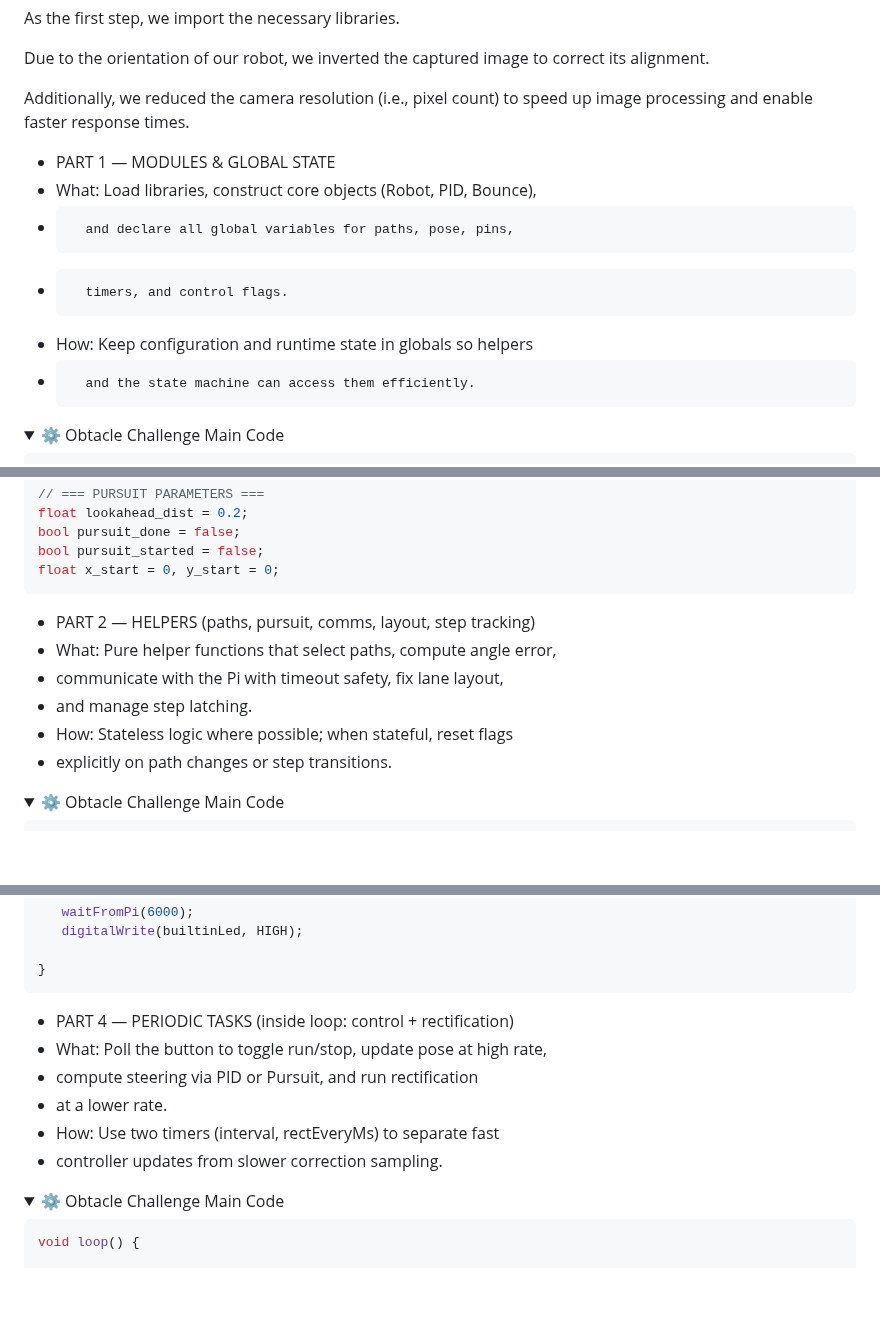
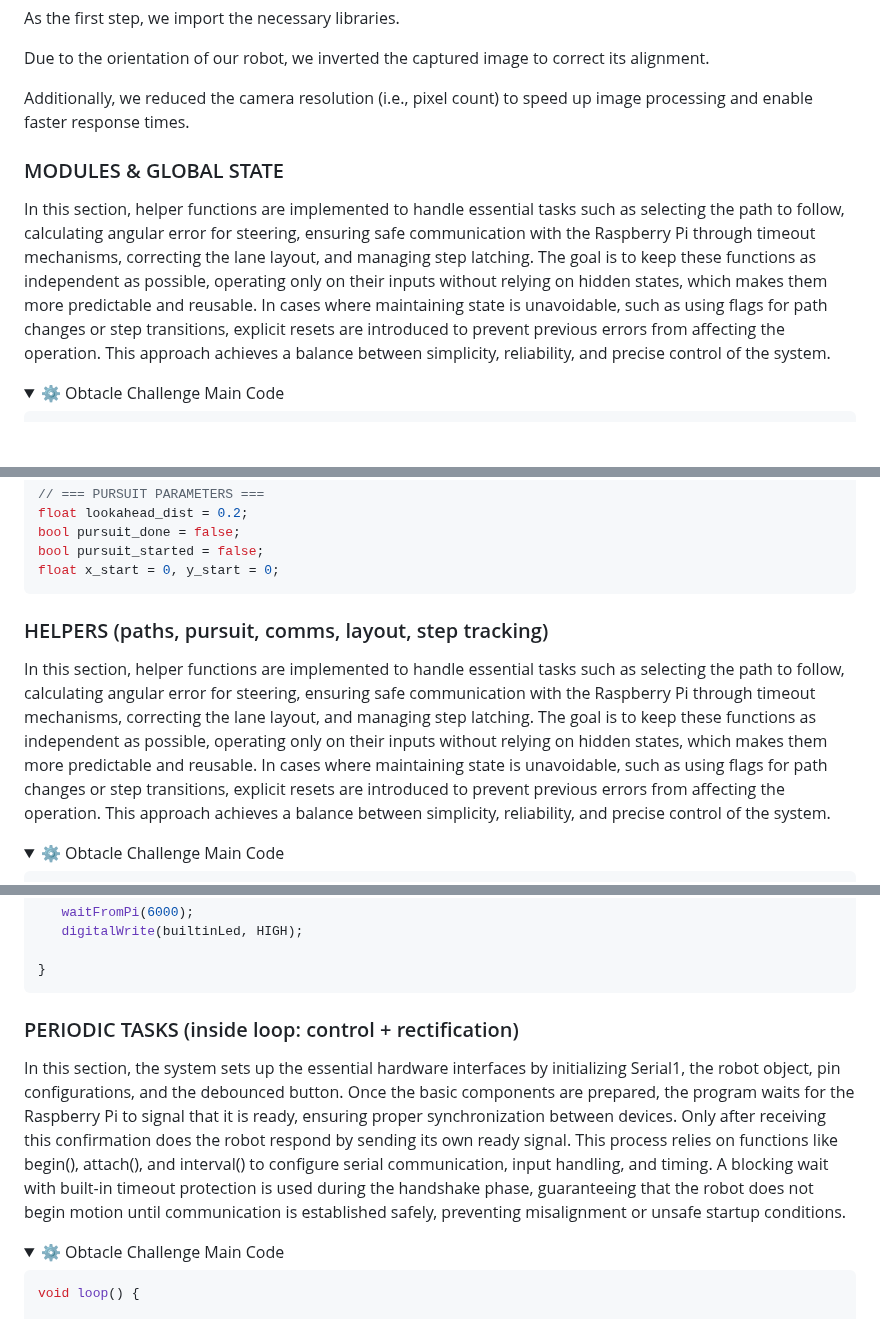
Before and after one commit to Dravex18/D2-Robotics-WRO2025, a Markdown page: SRC/README.md, 3 parts joined by grey strips. GitHub-like rendering; blank space fills up the shorter version.

````diff
--- a/SRC/README.md
+++ b/SRC/README.md
@@ -250,12 +250,10 @@ Due to the orientation of our robot, we inverted the captured image to correct i
 Additionally, we reduced the camera resolution (i.e., pixel count) to speed up image processing and enable faster response times.
 
 
- * PART 1 — MODULES & GLOBAL STATE
- * What: Load libraries, construct core objects (Robot, PID, Bounce),
- *       and declare all global variables for paths, pose, pins,
- *       timers, and control flags.
- * How: Keep configuration and runtime state in globals so helpers
- *       and the state machine can access them efficiently.
+### MODULES & GLOBAL STATE
+
+In this section, helper functions are implemented to handle essential tasks such as selecting the path to follow, calculating angular error for steering, ensuring safe communication with the Raspberry Pi through timeout mechanisms, correcting the lane layout, and managing step latching. The goal is to keep these functions as independent as possible, operating only on their inputs without relying on hidden states, which makes them more predictable and reusable. In cases where maintaining state is unavoidable, such as using flags for path changes or step transitions, explicit resets are introduced to prevent previous errors from affecting the operation. This approach achieves a balance between simplicity, reliability, and precise control of the system.
+
 
 <details open>
 <summary>⚙️ Obtacle Challenge Main Code </summary>
@@ -330,12 +328,9 @@ float x_start = 0, y_start = 0;
 ```
 </details>
 
- * PART 2 — HELPERS (paths, pursuit, comms, layout, step tracking)
- * What: Pure helper functions that select paths, compute angle error,
- * communicate with the Pi with timeout safety, fix lane layout,
- * and manage step latching.
- * How: Stateless logic where possible; when stateful, reset flags
- * explicitly on path changes or step transitions.
+### HELPERS (paths, pursuit, comms, layout, step tracking)
+
+In this section, helper functions are implemented to handle essential tasks such as selecting the path to follow, calculating angular error for steering, ensuring safe communication with the Raspberry Pi through timeout mechanisms, correcting the lane layout, and managing step latching. The goal is to keep these functions as independent as possible, operating only on their inputs without relying on hidden states, which makes them more predictable and reusable. In cases where maintaining state is unavoidable, such as using flags for path changes or step transitions, explicit resets are introduced to prevent previous errors from affecting the operation. This approach achieves a balance between simplicity, reliability, and precise control of the system.
 
 <details open>
 <summary>⚙️ Obtacle Challenge Main Code </summary>
@@ -483,12 +475,8 @@ void setup() {
 </details>
 
 
- * PART 4 — PERIODIC TASKS (inside loop: control + rectification)
- * What: Poll the button to toggle run/stop, update pose at high rate,
- * compute steering via PID or Pursuit, and run rectification
- *  at a lower rate.
- * How: Use two timers (interval, rectEveryMs) to separate fast
- * controller updates from slower correction sampling.
+### PERIODIC TASKS (inside loop: control + rectification)
+In this section, the system sets up the essential hardware interfaces by initializing Serial1, the robot object, pin configurations, and the debounced button. Once the basic components are prepared, the program waits for the Raspberry Pi to signal that it is ready, ensuring proper synchronization between devices. Only after receiving this confirmation does the robot respond by sending its own ready signal. This process relies on functions like begin(), attach(), and interval() to configure serial communication, input handling, and timing. A blocking wait with built-in timeout protection is used during the handshake phase, guaranteeing that the robot does not begin motion until communication is established safely, preventing misalignment or unsafe startup conditions.
 
 <details open>
 <summary>⚙️ Obtacle Challenge Main Code </summary>
````
Also changed, not shown: other parts of SRC/README.md (+4 -11 lines).
